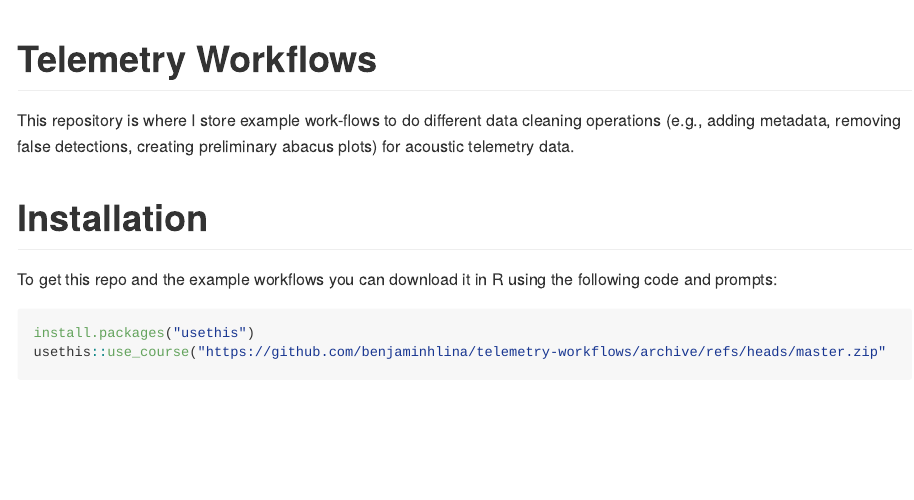
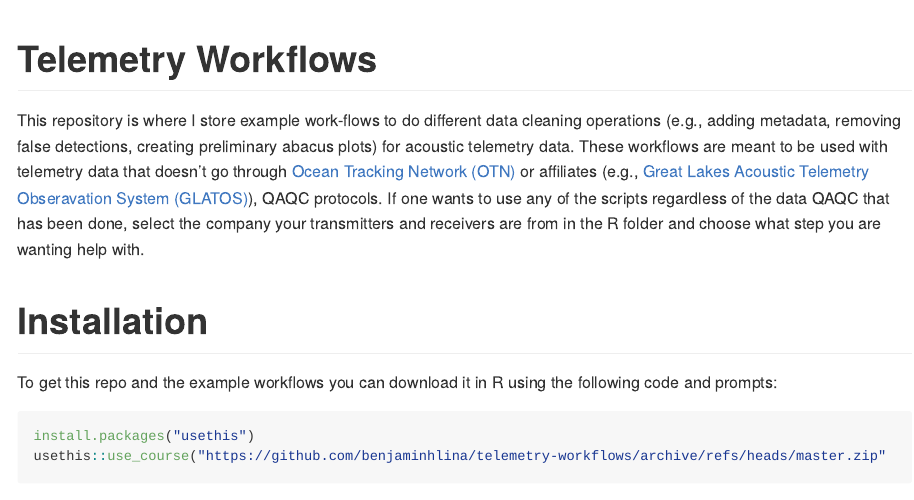
Before and after one commit to benjaminhlina/telemetry-workflows, an R Markdown document (README.Rmd): the page in a window 1100 px wide, from its top. The pictures show the output file README.md that the author committed with the source, drawn offline in the style of GitHub.

Commit message:
Add info about OTN and GLATOS

```diff
--- a/README.Rmd
+++ b/README.Rmd
@@ -17,7 +17,7 @@ knitr::opts_chunk$set(
 <!-- badges: end -->
 
 This repository is where I store example work-flows to do different data cleaning
-operations (e.g., adding metadata, removing false detections, creating preliminary abacus plots) for acoustic telemetry data.
+operations (e.g., adding metadata, removing false detections, creating preliminary abacus plots) for acoustic telemetry data. These workflows are meant to be used with telemetry data that doesn't go through [Ocean Tracking Network (OTN)](https://oceantrackingnetwork.org/) or affiliates (e.g., [Great Lakes Acoustic Telemetry Obseravation System (GLATOS)](https://glatos.glos.us/)), QAQC protocols. If one wants to use any of the scripts regardless of the data QAQC that has been done, select the company your transmitters and receivers are from in the R folder and choose what step you are wanting help with.
 
 # Installation
 To get this repo and the example workflows you can download it in R using the following code and prompts:
```
Also changed, not shown: README.md.
